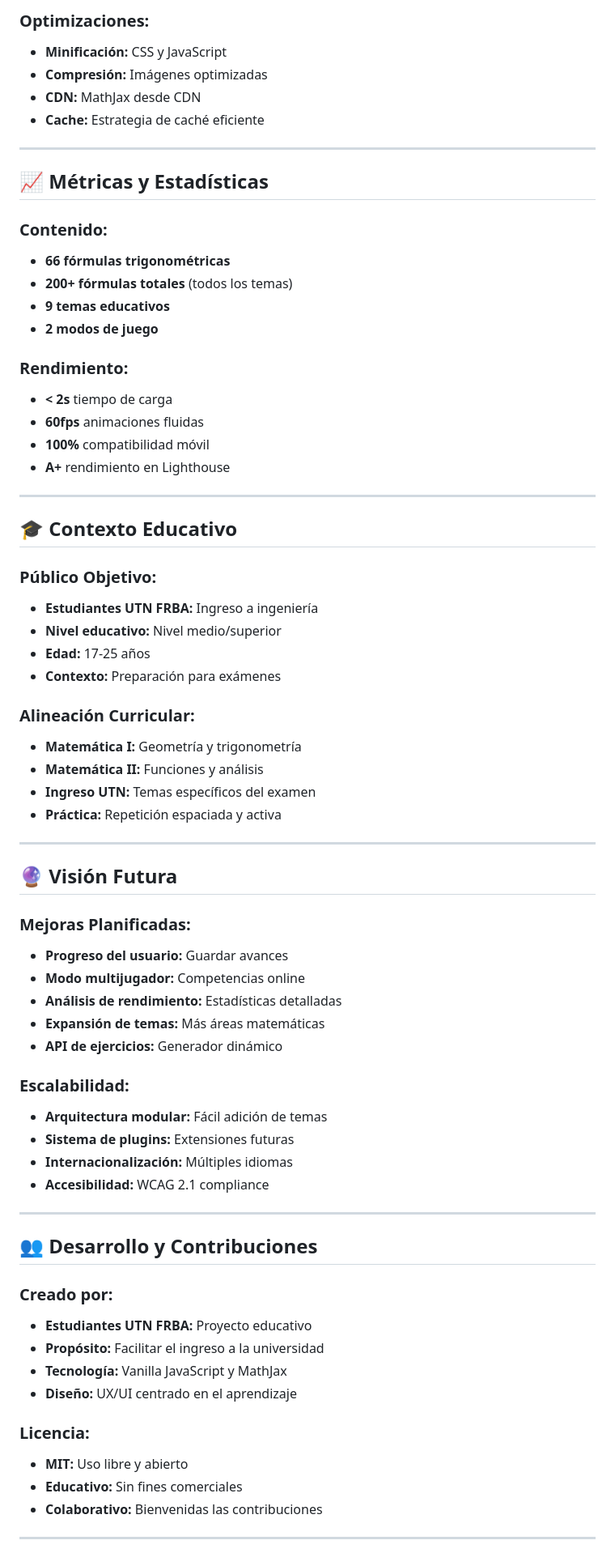
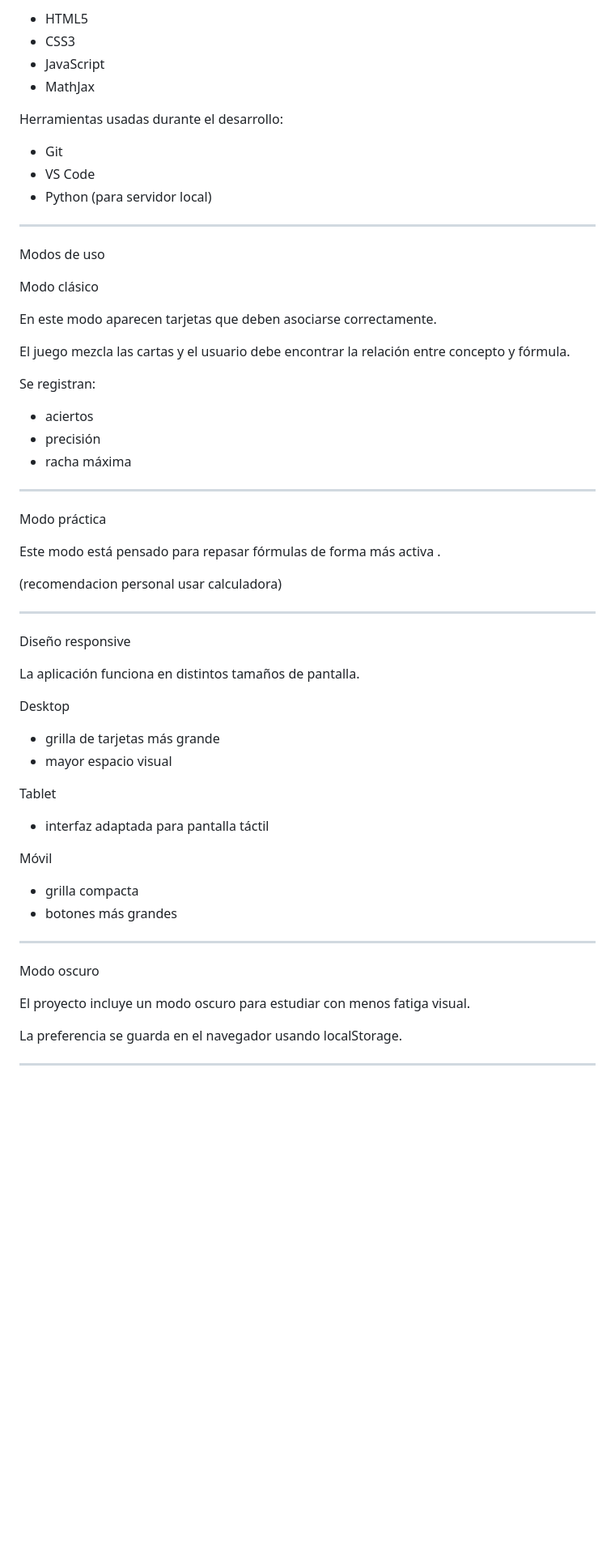
Before and after one commit to Isaacxiddd/FormulaFacil-, a Markdown page: formulafacil/README.md, the part around one of its changes. Shown at 81% size. Rendered like a GitHub page; blank space fills up the shorter version.

```diff
--- a/formulafacil/README.md
+++ b/formulafacil/README.md
@@ -187,73 +139,66 @@ formulafacil/
 
-### **Optimizaciones:**
-- **Minificación:** CSS y JavaScript
-- **Compresión:** Imágenes optimizadas
-- **CDN:** MathJax desde CDN
-- **Cache:** Estrategia de caché eficiente
+* HTML5
+* CSS3
+* JavaScript
+* MathJax
+
+Herramientas usadas durante el desarrollo:
+
+* Git
+* VS Code
+* Python (para servidor local)
 
 ---
 
-## 📈 **Métricas y Estadísticas**
+Modos de uso
 
-### **Contenido:**
-- **66 fórmulas trigonométricas**
-- **200+ fórmulas totales** (todos los temas)
-- **9 temas educativos**
-- **2 modos de juego**
+Modo clásico
 
-### **Rendimiento:**
-- **< 2s** tiempo de carga
-- **60fps** animaciones fluidas
-- **100%** compatibilidad móvil
-- **A+** rendimiento en Lighthouse
+En este modo aparecen tarjetas que deben asociarse correctamente.
+
+El juego mezcla las cartas y el usuario debe encontrar la relación entre concepto y fórmula.
+
+Se registran:
+
+* aciertos
+* precisión
+* racha máxima
 
 ---
 
-## 🎓 **Contexto Educativo**
+Modo práctica
 
-### **Público Objetivo:**
-- **Estudiantes UTN FRBA:** Ingreso a ingeniería
-- **Nivel educativo:** Nivel medio/superior
-- **Edad:** 17-25 años
-- **Contexto:** Preparación para exámenes
+Este modo está pensado para repasar fórmulas de forma más activa .
 
-### **Alineación Curricular:**
-- **Matemática I:** Geometría y trigonometría
-- **Matemática II:** Funciones y análisis
-- **Ingreso UTN:** Temas específicos del examen
-- **Práctica:** Repetición espaciada y activa
+(recomendacion personal usar calculadora)
 
 ---
 
-## 🔮 **Visión Futura**
+Diseño responsive
 
-### **Mejoras Planificadas:**
-- **Progreso del usuario:** Guardar avances
-- **Modo multijugador:** Competencias online
-- **Análisis de rendimiento:** Estadísticas detalladas
-- **Expansión de temas:** Más áreas matemáticas
-- **API de ejercicios:** Generador dinámico
+La aplicación funciona en distintos tamaños de pantalla.
 
-### **Escalabilidad:**
-- **Arquitectura modular:** Fácil adición de temas
-- **Sistema de plugins:** Extensiones futuras
-- **Internacionalización:** Múltiples idiomas
-- **Accesibilidad:** WCAG 2.1 compliance
+Desktop
+
+* grilla de tarjetas más grande
+* mayor espacio visual
+
+Tablet
+
+* interfaz adaptada para pantalla táctil
+
+Móvil
+
+* grilla compacta
+* botones más grandes
 
 ---
 
-## 👥 **Desarrollo y Contribuciones**
+Modo oscuro
 
-### **Creado por:**
-- **Estudiantes UTN FRBA:** Proyecto educativo
-- **Propósito:** Facilitar el ingreso a la universidad
-- **Tecnología:** Vanilla JavaScript y MathJax
-- **Diseño:** UX/UI centrado en el aprendizaje
+El proyecto incluye un modo oscuro para estudiar con menos fatiga visual.
 
-### **Licencia:**
-- **MIT:** Uso libre y abierto
-- **Educativo:** Sin fines comerciales
-- **Colaborativo:** Bienvenidas las contribuciones
+La preferencia se guarda en el navegador usando localStorage.
 
 ---
 
```
Also changed, not shown: other parts of formulafacil/README.md (+103 -130 lines).
